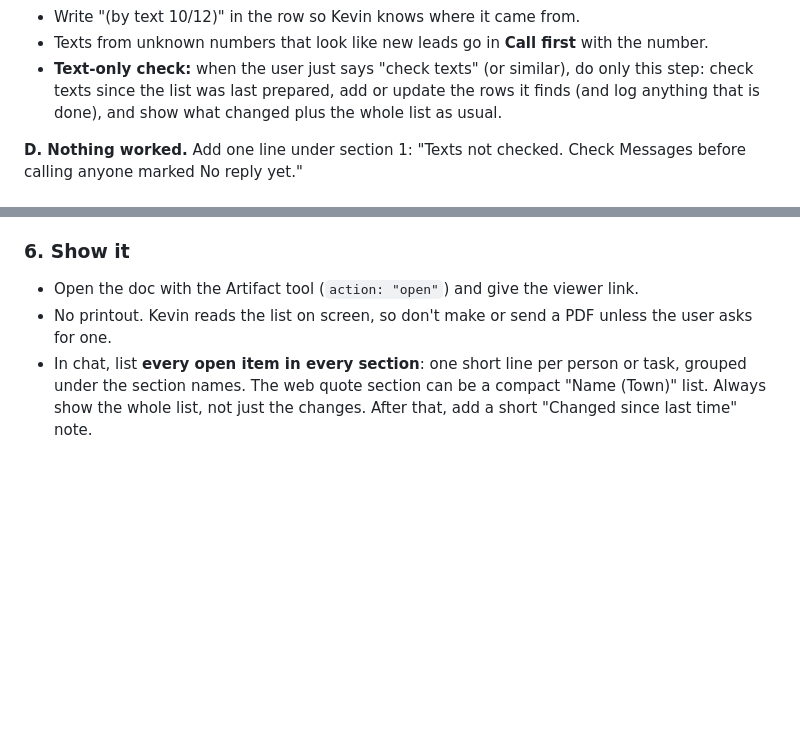
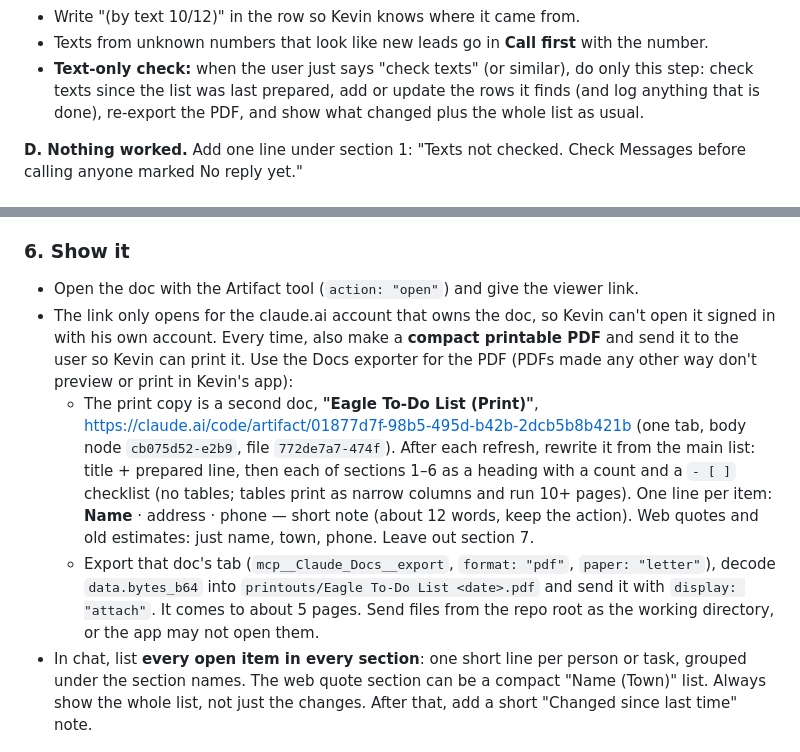
Before and after one commit to kmurphy654/Eagle-Workspace, a Markdown page: skills/eagle-todo-list/SKILL.md, 2 parts joined by grey strips. Rendered like a GitHub page; blank space fills up the shorter version.

Commit message:
Revert dropping the printout from eagle-todo-list
Co-Authored-By: Claude Opus 5.5 <noreply@anthropic.com>
Claude-Session: https://claude.ai/code/session_01ShAawLHbiyA5dXeAvMBJqh

```diff
--- a/skills/eagle-todo-list/SKILL.md
+++ b/skills/eagle-todo-list/SKILL.md
@@ -114,7 +114,7 @@ search it for the names and numbers above.
 - Texts from unknown numbers that look like new leads go in **Call first** with the number.
 - **Text-only check:** when the user just says "check texts" (or similar), do only this
   step: check texts since the list was last prepared, add or update the rows it finds
-  (and log anything that is done), and show what changed plus the
+  (and log anything that is done), re-export the PDF, and show what changed plus the
   whole list as usual.
 
 **D. Nothing worked.** Add one line under section 1: "Texts not checked. Check Messages
@@ -159,8 +159,21 @@ example `SouthSt596` in title-only mode. When the file is there, the row is done
 
 ### 6. Show it
 - Open the doc with the Artifact tool (`action: "open"`) and give the viewer link.
-- No printout. Kevin reads the list on screen, so don't make or send a PDF unless the user
-  asks for one.
+- The link only opens for the claude.ai account that owns the doc, so Kevin can't open it
+  signed in with his own account. Every time, also make a **compact printable PDF** and send
+  it to the user so Kevin can print it. Use the Docs exporter for the PDF (PDFs made any
+  other way don't preview or print in Kevin's app):
+  - The print copy is a second doc, **"Eagle To-Do List (Print)"**,
+    https://claude.ai/code/artifact/01877d7f-98b5-495d-b42b-2dcb5b8b421b (one tab,
+    body node `cb075d52-e2b9`, file `772de7a7-474f`). After each refresh, rewrite it from the
+    main list: title + prepared line, then each of sections 1–6 as a heading with a count and
+    a `- [ ]` checklist (no tables; tables print as narrow columns and run 10+ pages).
+    One line per item: **Name** · address · phone — short note (about 12 words, keep the
+    action). Web quotes and old estimates: just name, town, phone. Leave out section 7.
+  - Export that doc's tab (`mcp__Claude_Docs__export`, `format: "pdf"`, `paper: "letter"`),
+    decode `data.bytes_b64` into `printouts/Eagle To-Do List <date>.pdf` and send it with
+    `display: "attach"`. It comes to about 5 pages. Send files from the repo root as the
+    working directory, or the app may not open them.
 - In chat, list **every open item in every section**: one short line per person or task,
   grouped under the section names. The web quote section can be a compact
   "Name (Town)" list. Always show the whole list, not just the changes. After that, add
```
